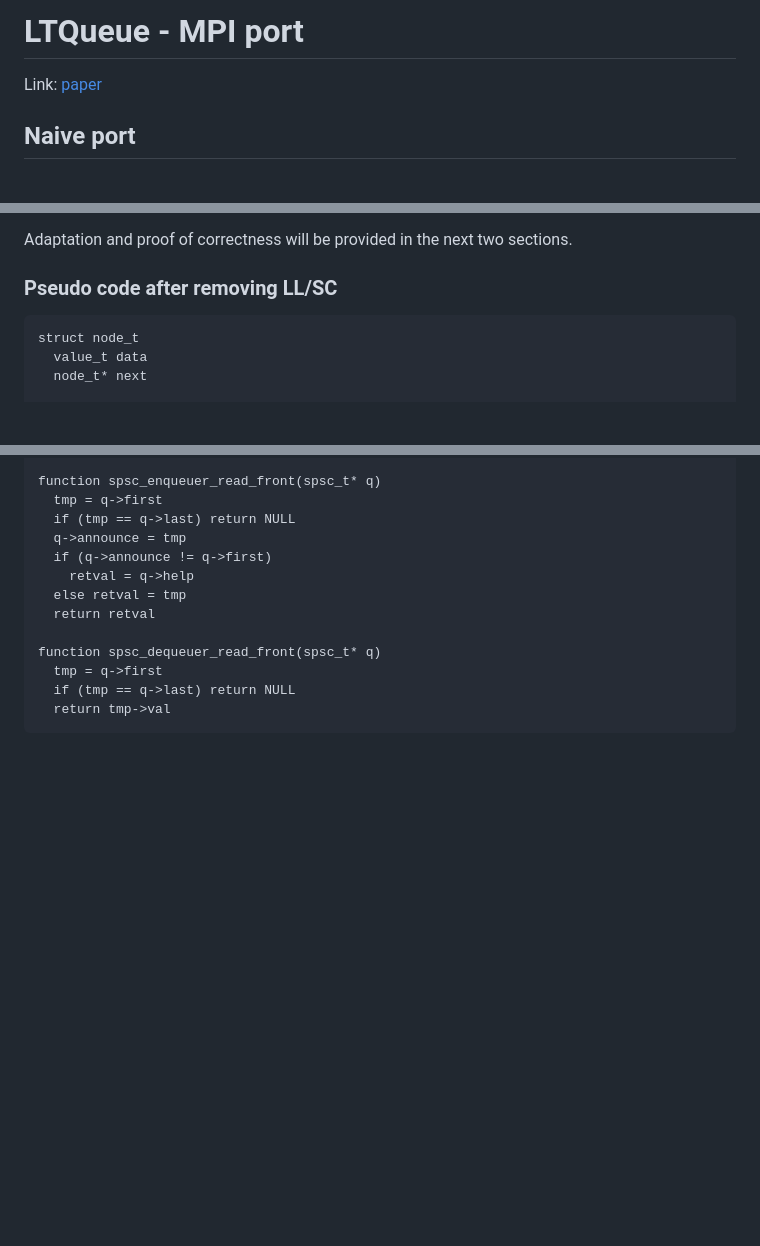
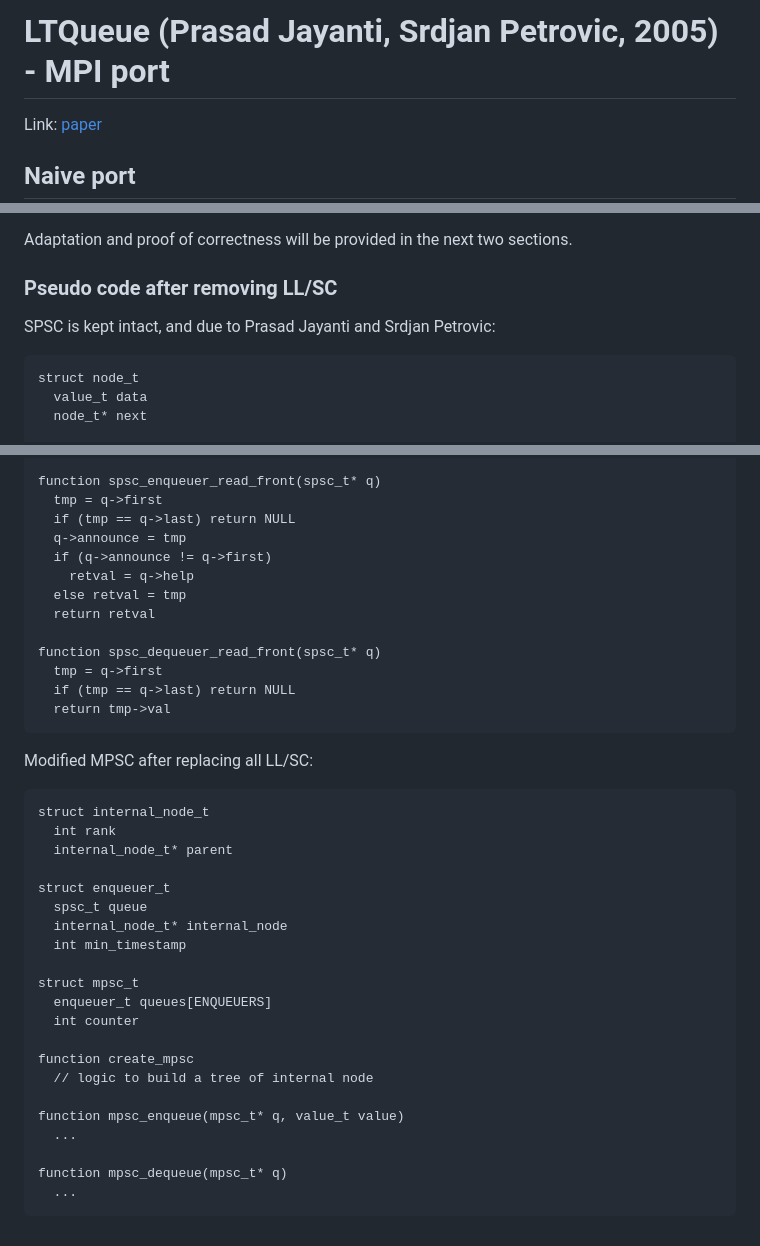
Before and after one commit to Huy-DNA/MPiSC, a Markdown page: code/ltqueue/README.md, 3 parts joined by grey strips. GitHub-like rendering; blank space fills up the shorter version.

````diff
--- a/code/ltqueue/README.md
+++ b/code/ltqueue/README.md
@@ -1,4 +1,4 @@
-# LTQueue - MPI port
+# LTQueue (Prasad Jayanti, Srdjan Petrovic, 2005) - MPI port
 
 Link: [paper](/refs/LTQueue/README.md)
 
@@ -110,6 +110,8 @@ Adaptation and proof of correctness will be provided in the next two sections.
 
 ### Pseudo code after removing LL/SC
 
+SPSC is kept intact, and due to Prasad Jayanti and Srdjan Petrovic:
+
 ```
 struct node_t
   value_t data
@@ -166,3 +168,29 @@ function spsc_dequeuer_read_front(spsc_t* q)
   if (tmp == q->last) return NULL
   return tmp->val
 ```
+
+Modified MPSC after replacing all LL/SC:
+
+```
+struct internal_node_t
+  int rank
+  internal_node_t* parent
+
+struct enqueuer_t
+  spsc_t queue
+  internal_node_t* internal_node
+  int min_timestamp
+
+struct mpsc_t
+  enqueuer_t queues[ENQUEUERS]
+  int counter
+
+function create_mpsc
+  // logic to build a tree of internal node
+
+function mpsc_enqueue(mpsc_t* q, value_t value)
+  ...
+
+function mpsc_dequeue(mpsc_t* q)
+  ...
+```
````
